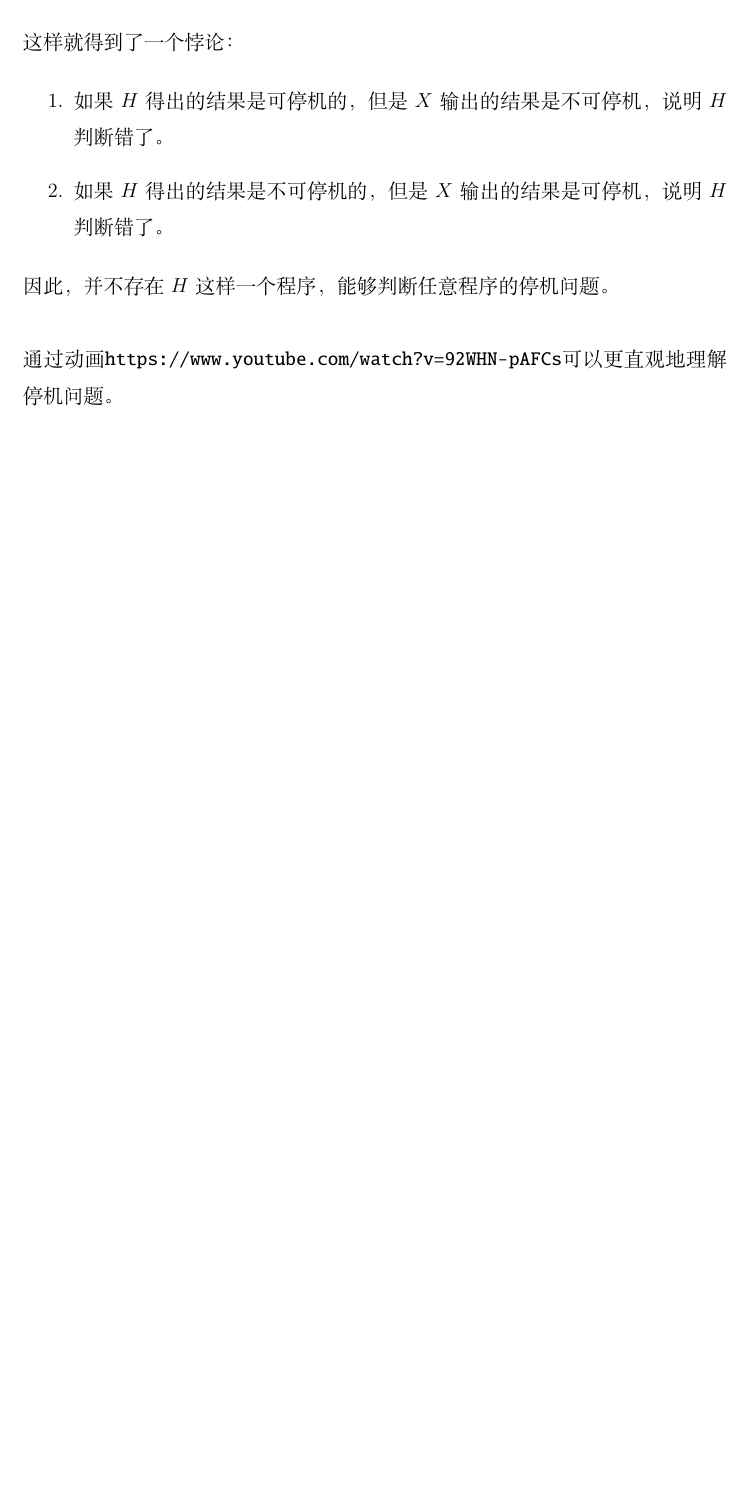
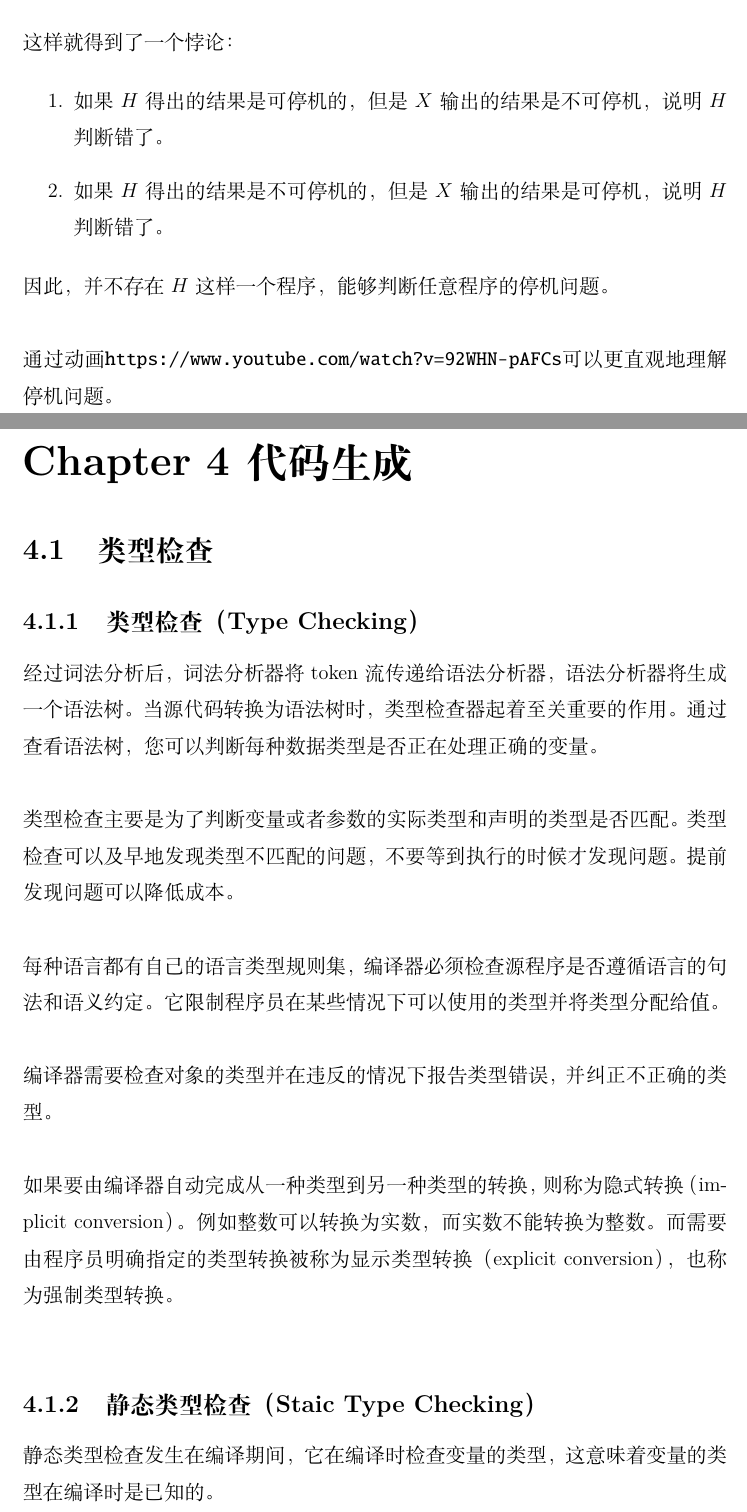
Before and after one commit to xdai02/Compilers, a LaTeX book (编译原理.tex, which reads chapters/chapter4.tex): part of page 36 of 36 before the commit and two parts of pages 36 and 37 of 39 after it, the two joined at a grey line, cut so that both start at the same text, the shorter picture padded with empty space. Compiled offline with XeLaTeX; a missing font is replaced by an installed copy or a similar font.

Commit message:
Type Checking added

```diff
--- /dev/null
+++ b/chapters/chapter4.tex
@@ -0,0 +1,19 @@
+\chapter{代码生成}
+
+\section{类型检查}
+
+\subsection{类型检查（Type Checking）}
+
+经过词法分析后，词法分析器将token流传递给语法分析器，语法分析器将生成一个语法树。当源代码转换为语法树时，类型检查器起着至关重要的作用。通过查看语法树，您可以判断每种数据类型是否正在处理正确的变量。\\
+
+类型检查主要是为了判断变量或者参数的实际类型和声明的类型是否匹配。类型检查可以及早地发现类型不匹配的问题，不要等到执行的时候才发现问题。提前发现问题可以降低成本。\\
+
+每种语言都有自己的语言类型规则集，编译器必须检查源程序是否遵循语言的句法和语义约定。它限制程序员在某些情况下可以使用的类型并将类型分配给值。\\
+
+编译器需要检查对象的类型并在违反的情况下报告类型错误，并纠正不正确的类型。\\
+
+如果要由编译器自动完成从一种类型到另一种类型的转换，则称为隐式转换（implicit conversion）。例如整数可以转换为实数，而实数不能转换为整数。而需要由程序员明确指定的类型转换被称为显示类型转换（explicit conversion），也称为强制类型转换。\\
+
+\subsection{静态类型检查（Staic Type Checking）}
+
+静态类型检查发生在编译期间，它在编译时检查变量的类型，这意味着变量的类型在编译时是已知的。\\
```
Also changed, not shown: 编译原理.tex (+1 -0 lines), README.md, 编译原理.pdf, chapters/chapter4.tex (28 more changed lines).
